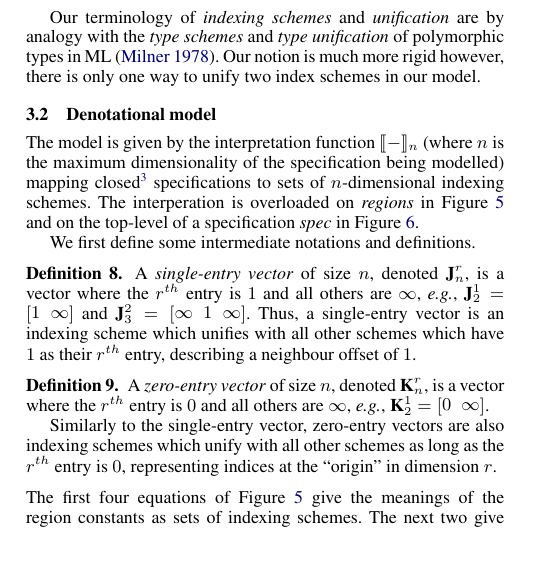
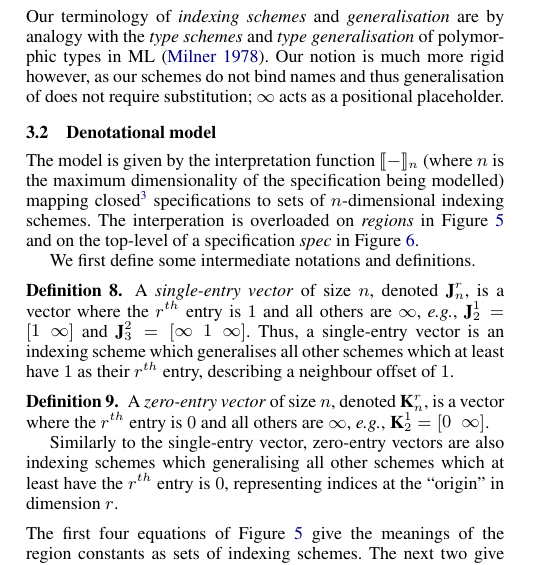
Before and after one commit to camfort/array-analyse, a LaTeX paper (paper.tex): part of one column of page 5 of 11, cut so that both start at the same text. Compiled offline with pdfLaTeX; a missing font is replaced by an installed copy or a similar font; a LaTeX package or settings file that is missing is left out.

Commit message:
purged unification from section 3

```diff
--- a/paper.tex
+++ b/paper.tex
@@ -1065,13 +1066,14 @@ relationship of generalises then holds:
 \end{equation*}
 %%
 \end{example}
-
+\noindent
 Our terminology of \emph{indexing schemes} and
-\emph{unification} are by analogy
-with the \emph{type schemes} and \emph{type unification} of
+\emph{generalisation} are by analogy
+with the \emph{type schemes} and \emph{type generalisation} of
 polymorphic types in ML~\cite{milner1978theory}. Our notion is
-much more rigid however, there is only one way to unify two
-index schemes in our model.
+much more rigid however, as our schemes do not bind names
+and thus generalisation of does not require substitution; $\infty$ acts
+as a positional placeholder.
 
 
 \subsection{Denotational model}
@@ -1093,8 +1095,8 @@ We first define some intermediate notations and definitions.
 $\singleEntry{r}{n}$, is a vector where the $r^{th}$ entry is $1$
 and all others are $\infty$, \eg{}, $\singleEntry{1}{2} =
 \vtwoh{1}{\infty}$ and $\singleEntry{2}{3} = \vthreeh{\infty}{1}{\infty}$.
-Thus, a single-entry vector is an indexing scheme which unifies with
-all other schemes which have $1$ as their $r^{th}$ entry,
+Thus, a single-entry vector is an indexing scheme which generalises
+all other schemes which at least have $1$ as their $r^{th}$ entry,
 describing a neighbour offset of $1$.
 %DAO don't understand this sentence:
 %In particular the constrained
@@ -1106,8 +1108,8 @@ $\zeroEntry{r}{n}$, is a vector where the $r^{th}$ entry is $0$ and all others
 are $\infty$, \eg{}, $\zeroEntry{1}{2} = \vtwoh{0}{\infty}$.
 
 Similarly to the single-entry vector, zero-entry vectors
-are also indexing schemes which unify with all other schemes
-as long as the $r^{th}$ entry is $0$, representing indices at
+are also indexing schemes which generalising all other schemes
+which at least have the $r^{th}$ entry is $0$, representing indices at
 the ``origin'' in dimension $r$.
 \end{definition}
 
```
Also changed, not shown: paper.tex (12 more changed lines).
